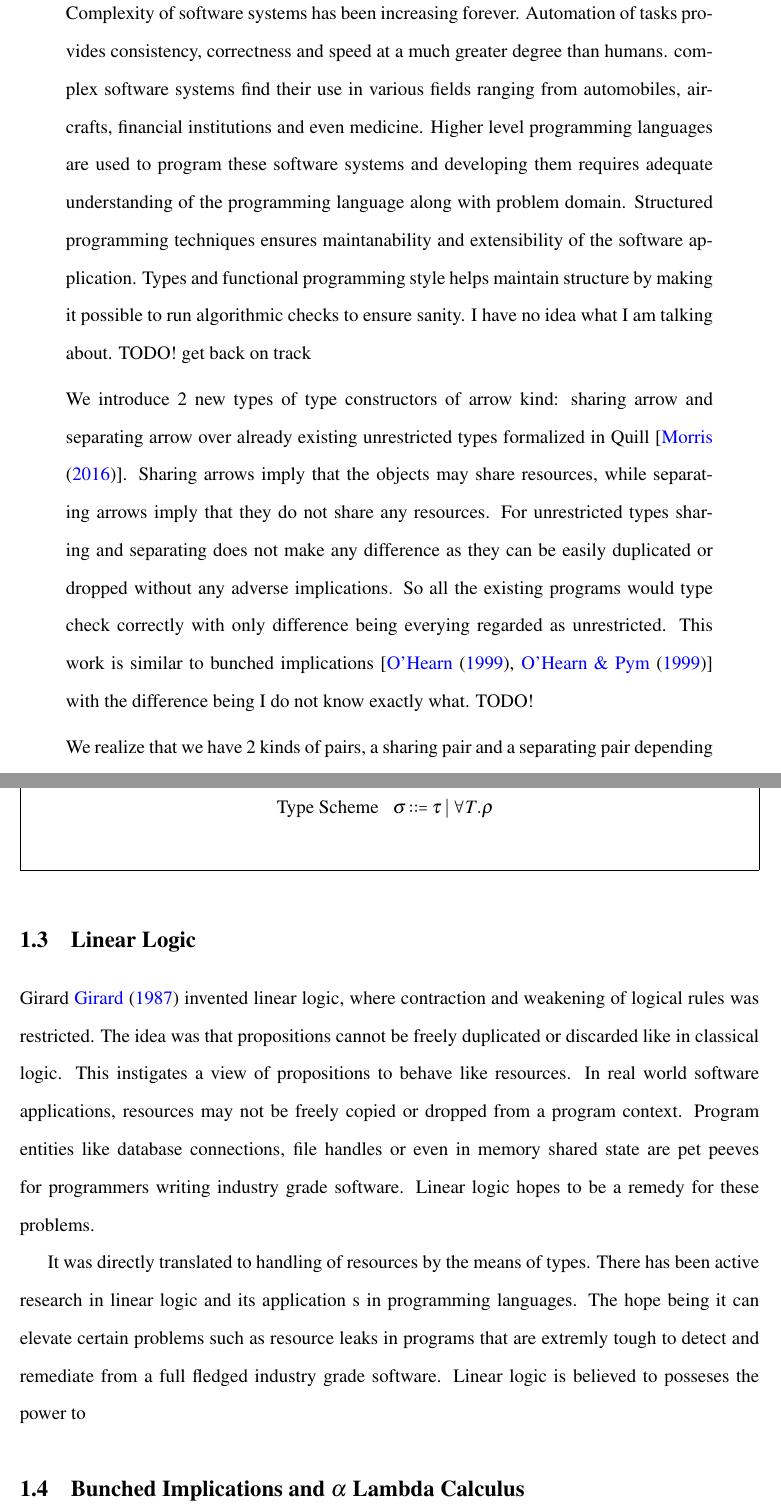
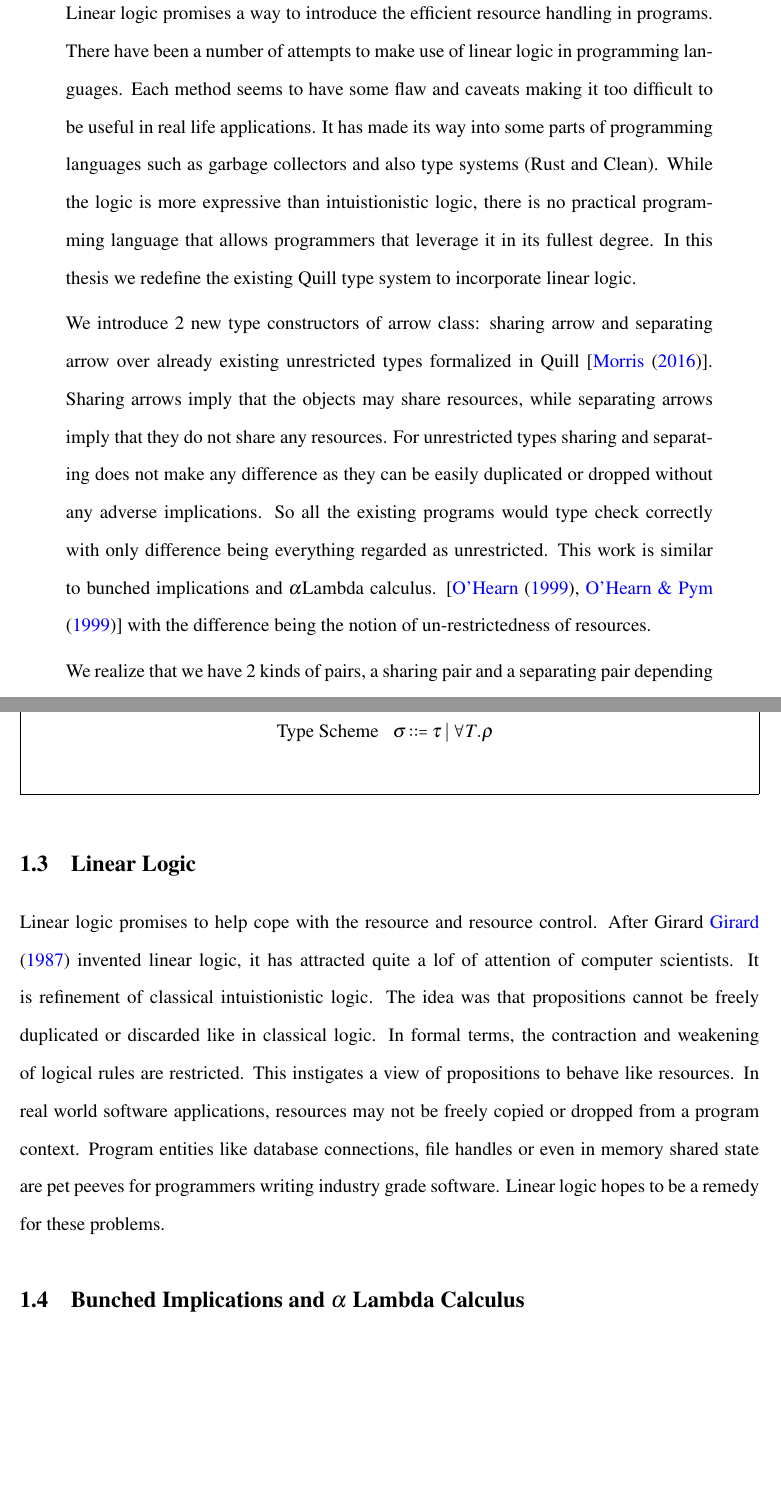
Before and after one commit to fxdpntthm/masters-thesis, a LaTeX thesis (thesis-ku.tex, which reads Chapter1/Introduction.tex): two parts of pages 3 and 11 of 23 before the commit and two parts of pages 3 and 10 of 22 after it, joined at a grey line, cut at the place of the change, the shorter picture padded with empty space. Compiled offline with pdfLaTeX.

Commit message:
revised some parts of Linear logic and abstract

```diff
--- a/Chapter1/Introduction.tex
+++ b/Chapter1/Introduction.tex
@@ -106,25 +106,18 @@ qualified types. $\Pi$ and $T$ range over finite set of predicates
 % TODO: points to cover
 % what is linearity
 % restricting weakening and contraction
-
-Girard \cite{girard_linear_1987} invented linear logic,
-where contraction and weakening of logical rules was restricted.
-The idea was that propositions cannot be freely duplicated or
-discarded like in classical logic. This instigates a view of
+Linear logic promises to help cope with the resource and resource control.
+After Girard \cite{girard_linear_1987} invented linear logic, it has attracted
+quite a lof of attention of computer scientists. It is refinement of classical
+intuistionistic logic.  The idea was that propositions cannot be freely duplicated or
+discarded like in classical logic. In formal terms, the contraction and weakening
+of logical rules are restricted. This instigates a view of
 propositions to behave like resources. In real world software applications,
 resources may not be freely copied or dropped from a program context.
 Program entities like database connections, file handles or even
 in memory shared state are pet peeves for programmers writing
 industry grade software. Linear logic hopes to be a remedy for
 these problems.
-
-It was directly translated to handling of resources by the means of types. There has been
-active research in linear logic and its application s
-in programming languages. The hope being it can elevate
-certain problems such as resource leaks in programs that
-are extremly tough to detect and remediate from a full
-fledged industry grade software. Linear logic is believed
-to posseses the power to
 
 \section{Bunched Implications and $\alpha$ Lambda Calculus}
 $\alpha$ Lambda calculus introduces 2 kinds of arrows due the theory
--- a/thesis-ku.tex
+++ b/thesis-ku.tex
@@ -94,17 +94,25 @@
 
 \maketitle
 \begin{abstract}
+  Linear logic promises a way to introduce the efficient resource handling in programs.
+  There have been a number of attempts to make use of linear logic in programming languages.
+  Each method seems to have some flaw and caveats making it too difficult to be useful
+  in real life applications. It has made its way into some parts of programming languages
+  such as garbage collectors and also type systems (Rust and Clean). While the logic
+  is more expressive than intuistionistic logic, there is no
+  practical programming language that allows programmers that leverage it in its fullest degree.
+  In this thesis we redefine the existing Quill type system to incorporate linear logic.
 
-  Complexity of software systems has been increasing forever. Automation of tasks
-  provides consistency, correctness and speed at a much greater degree than humans.
-  complex software systems find their use in various fields ranging from automobiles, aircrafts,
-  financial institutions and even medicine. Higher level programming languages
-  are used to program these software systems and developing them requires
-  adequate understanding of the programming language along with problem domain.
-  Structured programming techniques ensures maintanability and extensibility
-  of the software application. Types and functional programming style helps maintain
-  structure by making it possible to run algorithmic checks to ensure sanity.
-  I have no idea what I am talking about. TODO! get back on track
+  % Complexity of software systems has been increasing forever. Automation of tasks
+  % provides consistency, correctness and speed at a much greater degree than humans.
+  % complex software systems find their use in various fields ranging from automobiles, aircrafts,
+  % financial institutions and even medicine. Higher level programming languages
+  % are used to program these software systems and developing them requires
+  % adequate understanding of the programming language along with problem domain.
+  % Structured programming techniques ensures maintanability and extensibility
+  % of the software application. Types and functional programming style helps maintain
+  % structure by making it possible to run algorithmic checks to ensure sanity.
+  % I have no idea what I am talking about. TODO! get back on track
 
   %  What is quil?
   % Quill is a purely functional language that uses
@@ -113,16 +121,16 @@
   % of a type, define the degree of unrestrictedness of classes
   % and a concept of sharing or separation of closures for functions
 
-  We introduce 2 new types of type constructors of arrow kind: sharing arrow and
+  We introduce 2 new type constructors of arrow class: sharing arrow and
   separating arrow over already existing unrestricted types formalized in
   Quill [\cite{morris_best_2016}]. Sharing arrows imply that the objects may share resources, while separating
   arrows imply that they do not share any resources. For unrestricted types
   sharing and separating does not make any difference as they can be easily
   duplicated or dropped without any adverse implications. So all the existing
-  programs would type check correctly with only difference being everying
-  regarded as unrestricted. This work is similar to bunched implications
-  [\cite{ohearn_resource_1999}, \cite{ohearn_logic_1999}] with the difference being
-  I do not know exactly what. TODO!
+  programs would type check correctly with only difference being everything
+  regarded as unrestricted. This work is similar to bunched implications and
+  $\alpha$Lambda calculus. [\cite{ohearn_resource_1999}, \cite{ohearn_logic_1999}]
+  with the difference being the notion of un-restrictedness of resources.
 
   % What am I trying to doing here?
   % Make Quill work. Write programs in them and check and see
```
Also changed, not shown: Chapter2/Typechecking.tex (+1 -1 lines), Chapter1/Introduction.tex (4 more changed lines), thesis-ku.tex (3 more changed lines).
